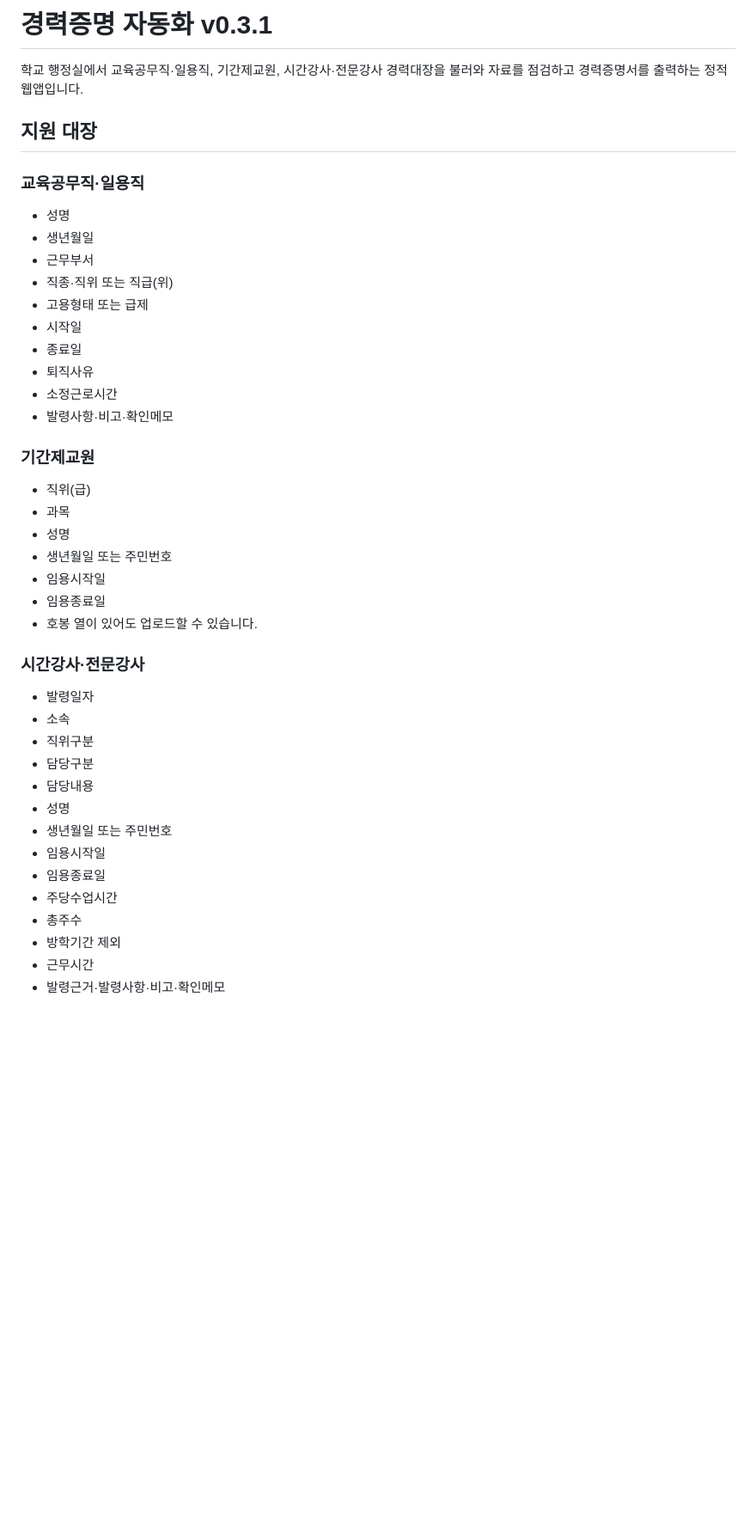
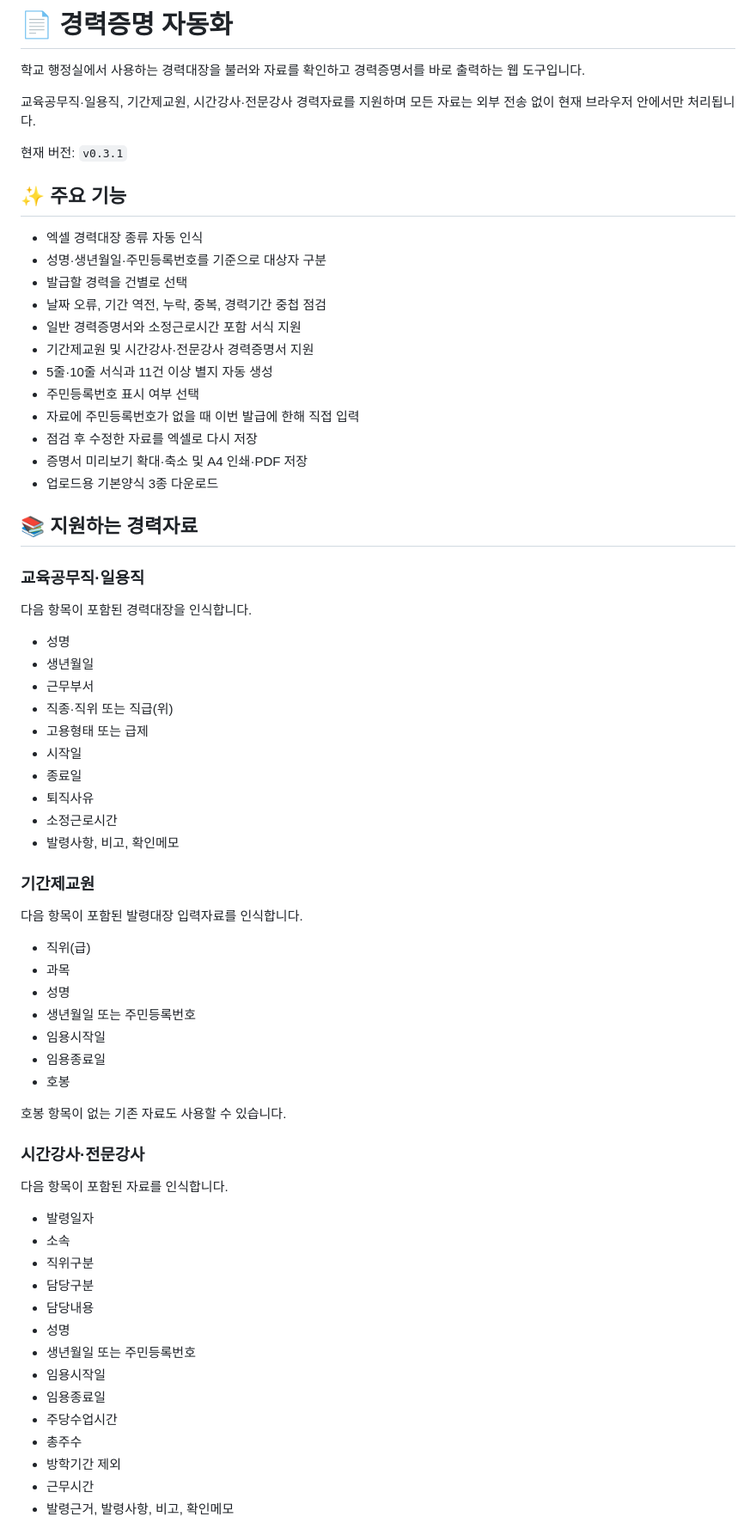
Before and after one commit to sen-vip/career-certificate, a Markdown page: README.md, the part around one of its changes. Shown at 86% size. GitHub-like rendering; blank space fills up the shorter version.

```diff
--- a/README.md
+++ b/README.md
@@ -1,10 +1,31 @@
-# 경력증명 자동화 v0.3.1
+# 📄 경력증명 자동화
 
-학교 행정실에서 교육공무직·일용직, 기간제교원, 시간강사·전문강사 경력대장을 불러와 자료를 점검하고 경력증명서를 출력하는 정적 웹앱입니다.
+학교 행정실에서 사용하는 경력대장을 불러와 자료를 확인하고 경력증명서를 바로 출력하는 웹 도구입니다.
 
-## 지원 대장
+교육공무직·일용직, 기간제교원, 시간강사·전문강사 경력자료를 지원하며 모든 자료는 외부 전송 없이 현재 브라우저 안에서만 처리됩니다.
+
+현재 버전: `v0.3.1`
+
+## ✨ 주요 기능
+
+- 엑셀 경력대장 종류 자동 인식
+- 성명·생년월일·주민등록번호를 기준으로 대상자 구분
+- 발급할 경력을 건별로 선택
+- 날짜 오류, 기간 역전, 누락, 중복, 경력기간 중첩 점검
+- 일반 경력증명서와 소정근로시간 포함 서식 지원
+- 기간제교원 및 시간강사·전문강사 경력증명서 지원
+- 5줄·10줄 서식과 11건 이상 별지 자동 생성
+- 주민등록번호 표시 여부 선택
+- 자료에 주민등록번호가 없을 때 이번 발급에 한해 직접 입력
+- 점검 후 수정한 자료를 엑셀로 다시 저장
+- 증명서 미리보기 확대·축소 및 A4 인쇄·PDF 저장
+- 업로드용 기본양식 3종 다운로드
+
+## 📚 지원하는 경력자료
 
 ### 교육공무직·일용직
+
+다음 항목이 포함된 경력대장을 인식합니다.
 
 - 성명
 - 생년월일
@@ -15,19 +36,25 @@
 - 종료일
 - 퇴직사유
 - 소정근로시간
-- 발령사항·비고·확인메모
+- 발령사항, 비고, 확인메모
 
 ### 기간제교원
+
+다음 항목이 포함된 발령대장 입력자료를 인식합니다.
 
 - 직위(급)
 - 과목
 - 성명
-- 생년월일 또는 주민번호
+- 생년월일 또는 주민등록번호
 - 임용시작일
 - 임용종료일
-- 호봉 열이 있어도 업로드할 수 있습니다.
+- 호봉
+
+호봉 항목이 없는 기존 자료도 사용할 수 있습니다.
 
 ### 시간강사·전문강사
+
+다음 항목이 포함된 자료를 인식합니다.
 
 - 발령일자
 - 소속
@@ -35,12 +62,12 @@
 - 담당구분
 - 담당내용
 - 성명
-- 생년월일 또는 주민번호
+- 생년월일 또는 주민등록번호
 - 임용시작일
 - 임용종료일
 - 주당수업시간
 - 총주수
 - 방학기간 제외
 - 근무시간
-- 발령근거·발령사항·비고·확인메모
+- 발령근거, 발령사항, 비고, 확인메모
 
```
Also changed, not shown: other parts of README.md (+90 -46 lines).
